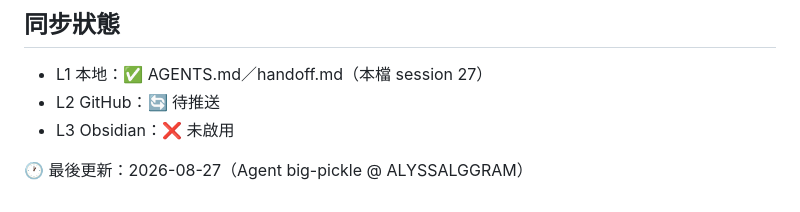
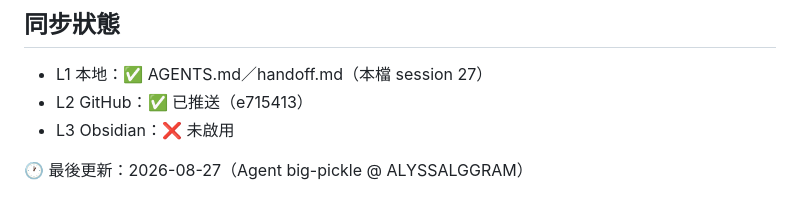
Before and after one commit to dream23-byte/taiwan-historical-sources, a Markdown page: handoff.md, the part around the change. Drawn GitHub-style.

Commit message:
docs: handoff 同步狀態更新（L2 已推送 e715413）

```diff
--- a/handoff.md
+++ b/handoff.md
@@ -59,7 +59,7 @@
 
 ## 同步狀態
 - L1 本地：✅ AGENTS.md／handoff.md（本檔 session 27）
-- L2 GitHub：🔄 待推送
+- L2 GitHub：✅ 已推送（e715413）
 - L3 Obsidian：❌ 未啟用
 
 🕐 最後更新：2026-08-27（Agent big-pickle @ ALYSSALGGRAM）
```
